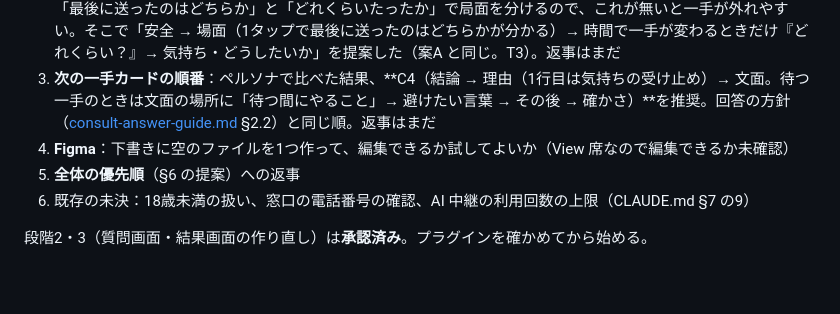
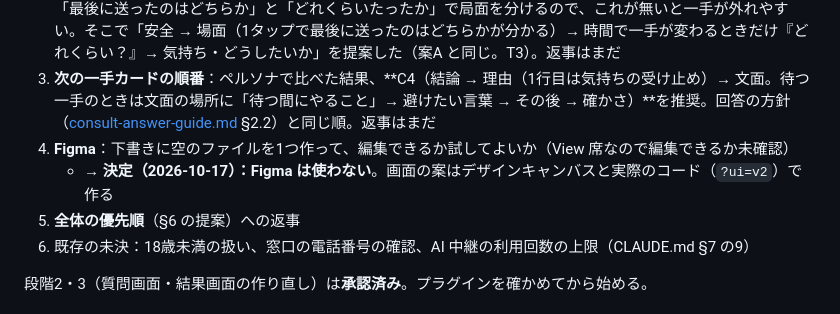
Before and after one commit to kento20020/Seikakushindan, a Markdown page: docs/session-log-2026-10-16.md, the part around the change. Rendered like a GitHub page; blank space fills up the shorter version.

Commit message:
記録：Figma は使わない（持ち主の決定）、相談の流れに持ち主の新しい案
Co-Authored-By: Claude Opus 5.5 <noreply@anthropic.com>
Claude-Session: https://claude.ai/code/session_01L1j3WkqiZZ4mo3JR7jVDSt

```diff
--- a/docs/session-log-2026-10-16.md
+++ b/docs/session-log-2026-10-16.md
@@ -86,6 +86,7 @@
 2. **タップで聞く問**：持ち主は「いまの気持ち・どうしたいか」だけを選んだ。ただ、判定（決定 K2・K3）は最初に「最後に送ったのはどちらか」と「どれくらいたったか」で局面を分けるので、これが無いと一手が外れやすい。そこで「安全 → 場面（1タップで最後に送ったのはどちらかが分かる）→ 時間で一手が変わるときだけ『どれくらい？』→ 気持ち・どうしたいか」を提案した（案A と同じ。T3）。返事はまだ
 3. **次の一手カードの順番**：ペルソナで比べた結果、**C4（結論 → 理由（1行目は気持ちの受け止め）→ 文面。待つ一手のときは文面の場所に「待つ間にやること」→ 避けたい言葉 → その後 → 確かさ）**を推奨。回答の方針（[consult-answer-guide.md](consult-answer-guide.md) §2.2）と同じ順。返事はまだ
 4. **Figma**：下書きに空のファイルを1つ作って、編集できるか試してよいか（View 席なので編集できるか未確認）
+   - **→ 決定（2026-10-17）：Figma は使わない**。画面の案はデザインキャンバスと実際のコード（`?ui=v2`）で作る
 5. **全体の優先順**（§6 の提案）への返事
 6. 既存の未決：18歳未満の扱い、窓口の電話番号の確認、AI 中継の利用回数の上限（CLAUDE.md §7 の9）
 
```
Also changed, not shown: CLAUDE.md (+2 -2 lines).
